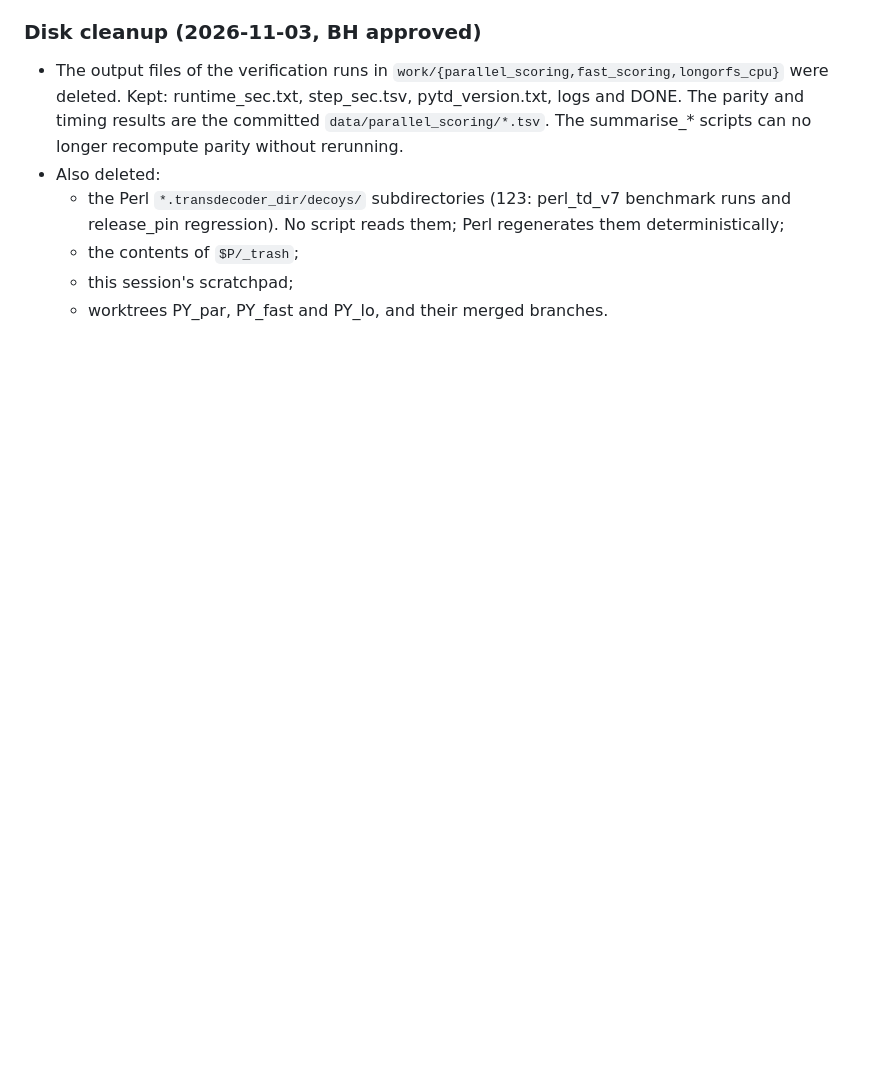
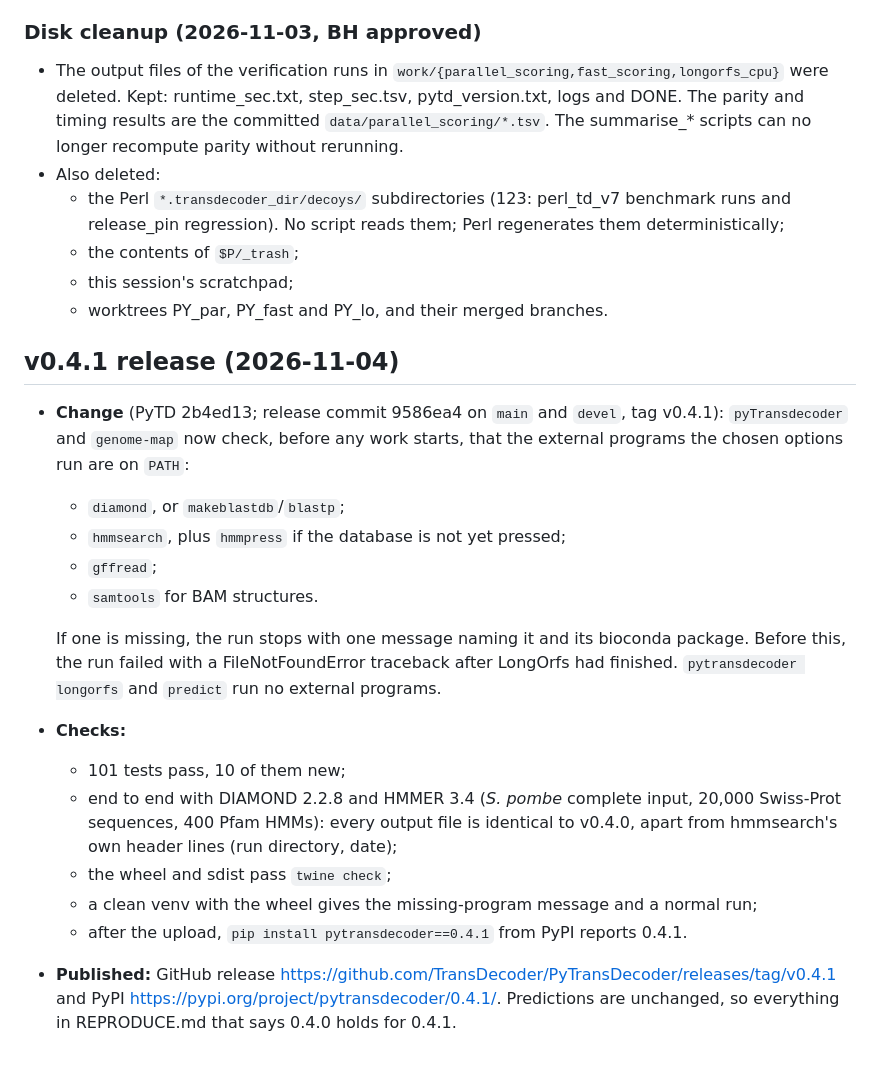
Before and after one commit to TransDecoder/TransDecoderPaper, a Markdown page: evidence/E42_parallel_and_faster_scoring.md, the part around the change. GitHub-like rendering; blank space fills up the shorter version.

Commit message:
E42: PyTD v0.4.1 release (external-program check); REPRODUCE notes 0.4.1 = 0.4.0 predictions
Co-Authored-By: Claude Opus 5.5 <noreply@anthropic.com>

```diff
--- a/evidence/E42_parallel_and_faster_scoring.md
+++ b/evidence/E42_parallel_and_faster_scoring.md
@@ -120,3 +120,27 @@ single-process step (62 s of 222 s on GM12878 Trinity).
   - the contents of `$P/_trash`;
   - this session's scratchpad;
   - worktrees PY_par, PY_fast and PY_lo, and their merged branches.
+
+## v0.4.1 release (2026-11-04)
+- **Change** (PyTD 2b4ed13; release commit 9586ea4 on `main` and `devel`, tag v0.4.1): `pyTransdecoder` and
+  `genome-map` now check, before any work starts, that the external programs the chosen options run are on
+  `PATH`:
+  - `diamond`, or `makeblastdb`/`blastp`;
+  - `hmmsearch`, plus `hmmpress` if the database is not yet pressed;
+  - `gffread`;
+  - `samtools` for BAM structures.
+
+  If one is missing, the run stops with one message naming it and its bioconda package. Before this, the run
+  failed with a FileNotFoundError traceback after LongOrfs had finished. `pytransdecoder longorfs` and
+  `predict` run no external programs.
+- **Checks:**
+  - 101 tests pass, 10 of them new;
+  - end to end with DIAMOND 2.2.8 and HMMER 3.4 (*S. pombe* complete input, 20,000 Swiss-Prot sequences,
+    400 Pfam HMMs): every output file is identical to v0.4.0, apart from hmmsearch's own header lines (run
+    directory, date);
+  - the wheel and sdist pass `twine check`;
+  - a clean venv with the wheel gives the missing-program message and a normal run;
+  - after the upload, `pip install pytransdecoder==0.4.1` from PyPI reports 0.4.1.
+- **Published:** GitHub release https://github.com/TransDecoder/PyTransDecoder/releases/tag/v0.4.1 and PyPI
+  https://pypi.org/project/pytransdecoder/0.4.1/. Predictions are unchanged, so everything in REPRODUCE.md
+  that says 0.4.0 holds for 0.4.1.
```
Also changed, not shown: REPRODUCE.md (+1 -1 lines).
